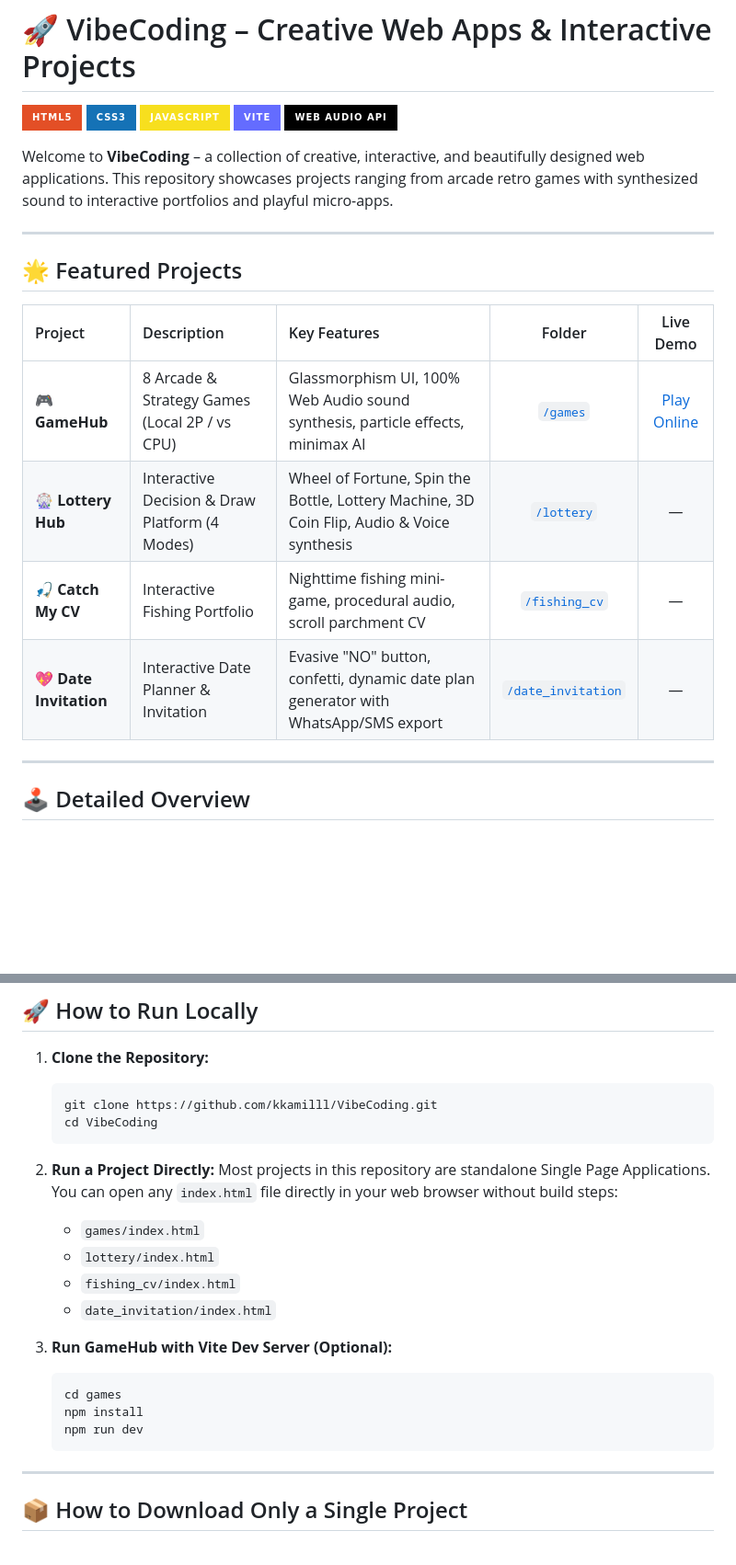
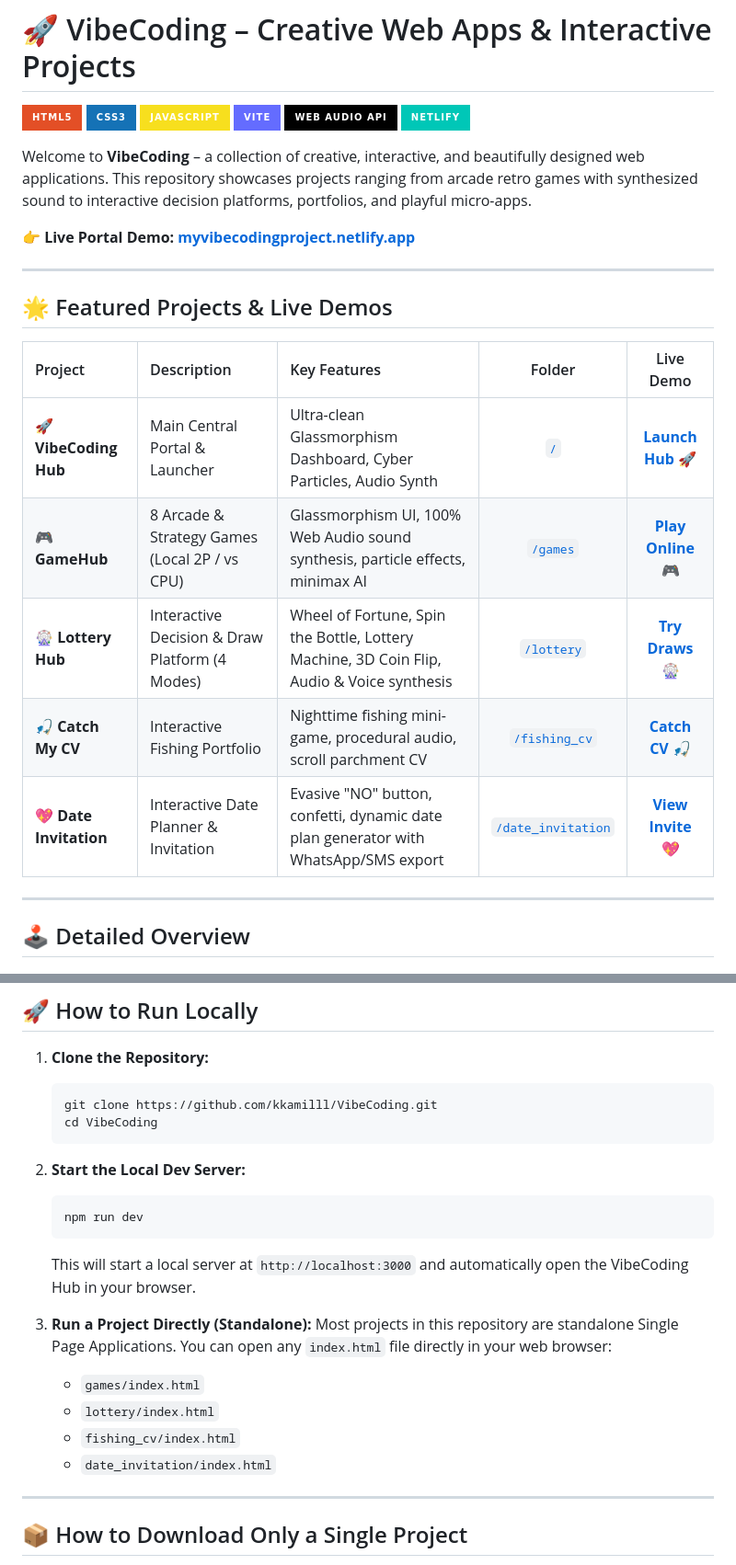
Before and after one commit to kkamilll/VibeCoding, a Markdown page: README.md, 2 parts joined by grey strips. Shown at 92% size. Rendered like a GitHub page; badges without logos; blank space fills up the shorter version.

Commit message:
Update README.md with live Netlify links and dev server instructions

````diff
--- a/README.md
+++ b/README.md
@@ -5,19 +5,23 @@
 ![JavaScript](https://img.shields.io/badge/JavaScript-F7DF1E?style=for-the-badge&logo=javascript&logoColor=black)
 ![Vite](https://img.shields.io/badge/Vite-646CFF?style=for-the-badge&logo=vite&logoColor=white)
 ![Web Audio API](https://img.shields.io/badge/Web_Audio_API-000000?style=for-the-badge&logo=soundwave&logoColor=white)
+![Netlify](https://img.shields.io/badge/Netlify-00C7B7?style=for-the-badge&logo=netlify&logoColor=white)
 
-Welcome to **VibeCoding** – a collection of creative, interactive, and beautifully designed web applications. This repository showcases projects ranging from arcade retro games with synthesized sound to interactive portfolios and playful micro-apps.
+Welcome to **VibeCoding** – a collection of creative, interactive, and beautifully designed web applications. This repository showcases projects ranging from arcade retro games with synthesized sound to interactive decision platforms, portfolios, and playful micro-apps.
+
+👉 **Live Portal Demo:** [**myvibecodingproject.netlify.app**](https://myvibecodingproject.netlify.app/)
 
 ---
 
-## 🌟 Featured Projects
+## 🌟 Featured Projects & Live Demos
 
 | Project | Description | Key Features | Folder | Live Demo |
 | :--- | :--- | :--- | :---: | :---: |
-| **🎮 GameHub** | 8 Arcade & Strategy Games (Local 2P / vs CPU) | Glassmorphism UI, 100% Web Audio sound synthesis, particle effects, minimax AI | [`/games`](./games) | [Play Online](https://mygamesproject.netlify.app/) |
-| **🎡 Lottery Hub** | Interactive Decision & Draw Platform (4 Modes) | Wheel of Fortune, Spin the Bottle, Lottery Machine, 3D Coin Flip, Audio & Voice synthesis | [`/lottery`](./lottery) | — |
-| **🎣 Catch My CV** | Interactive Fishing Portfolio | Nighttime fishing mini-game, procedural audio, scroll parchment CV | [`/fishing_cv`](./fishing_cv) | — |
-| **💖 Date Invitation** | Interactive Date Planner & Invitation | Evasive "NO" button, confetti, dynamic date plan generator with WhatsApp/SMS export | [`/date_invitation`](./date_invitation) | — |
+| **🚀 VibeCoding Hub** | Main Central Portal & Launcher | Ultra-clean Glassmorphism Dashboard, Cyber Particles, Audio Synth | [`/`](./) | [**Launch Hub 🚀**](https://myvibecodingproject.netlify.app/) |
+| **🎮 GameHub** | 8 Arcade & Strategy Games (Local 2P / vs CPU) | Glassmorphism UI, 100% Web Audio sound synthesis, particle effects, minimax AI | [`/games`](./games) | [**Play Online 🎮**](https://myvibecodingproject.netlify.app/games/) |
+| **🎡 Lottery Hub** | Interactive Decision & Draw Platform (4 Modes) | Wheel of Fortune, Spin the Bottle, Lottery Machine, 3D Coin Flip, Audio & Voice synthesis | [`/lottery`](./lottery) | [**Try Draws 🎡**](https://myvibecodingproject.netlify.app/lottery/) |
+| **🎣 Catch My CV** | Interactive Fishing Portfolio | Nighttime fishing mini-game, procedural audio, scroll parchment CV | [`/fishing_cv`](./fishing_cv) | [**Catch CV 🎣**](https://myvibecodingproject.netlify.app/fishing_cv/) |
+| **💖 Date Invitation** | Interactive Date Planner & Invitation | Evasive "NO" button, confetti, dynamic date plan generator with WhatsApp/SMS export | [`/date_invitation`](./date_invitation) | [**View Invite 💖**](https://myvibecodingproject.netlify.app/date_invitation/) |
 
 ---
 
@@ -81,19 +88,18 @@ For complete step-by-step instructions (GitHub CI/CD, Netlify CLI, Drag & Drop),
    cd VibeCoding
    ```
 
-2. **Run a Project Directly:**
-   Most projects in this repository are standalone Single Page Applications. You can open any `index.html` file directly in your web browser without build steps:
+2. **Start the Local Dev Server:**
+   ```bash
+   npm run dev
+   ```
+   This will start a local server at `http://localhost:3000` and automatically open the VibeCoding Hub in your browser.
+
+3. **Run a Project Directly (Standalone):**
+   Most projects in this repository are standalone Single Page Applications. You can open any `index.html` file directly in your web browser:
    - `games/index.html`
    - `lottery/index.html`
    - `fishing_cv/index.html`
    - `date_invitation/index.html`
-
-3. **Run GameHub with Vite Dev Server (Optional):**
-   ```bash
-   cd games
-   npm install
-   npm run dev
-   ```
 
 ---
 
````
Also changed, not shown: other parts of README.md (+5 -2 lines).
